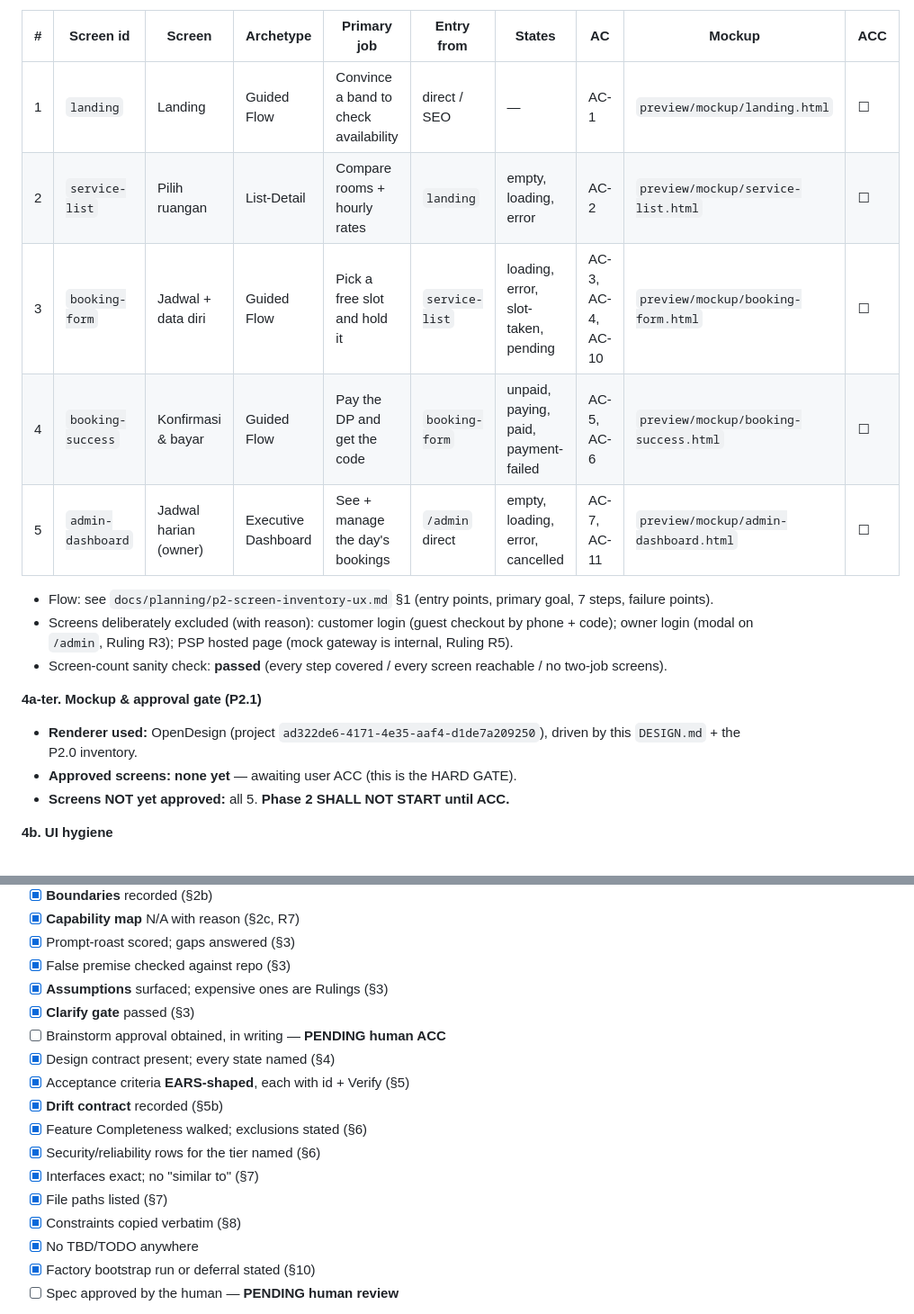
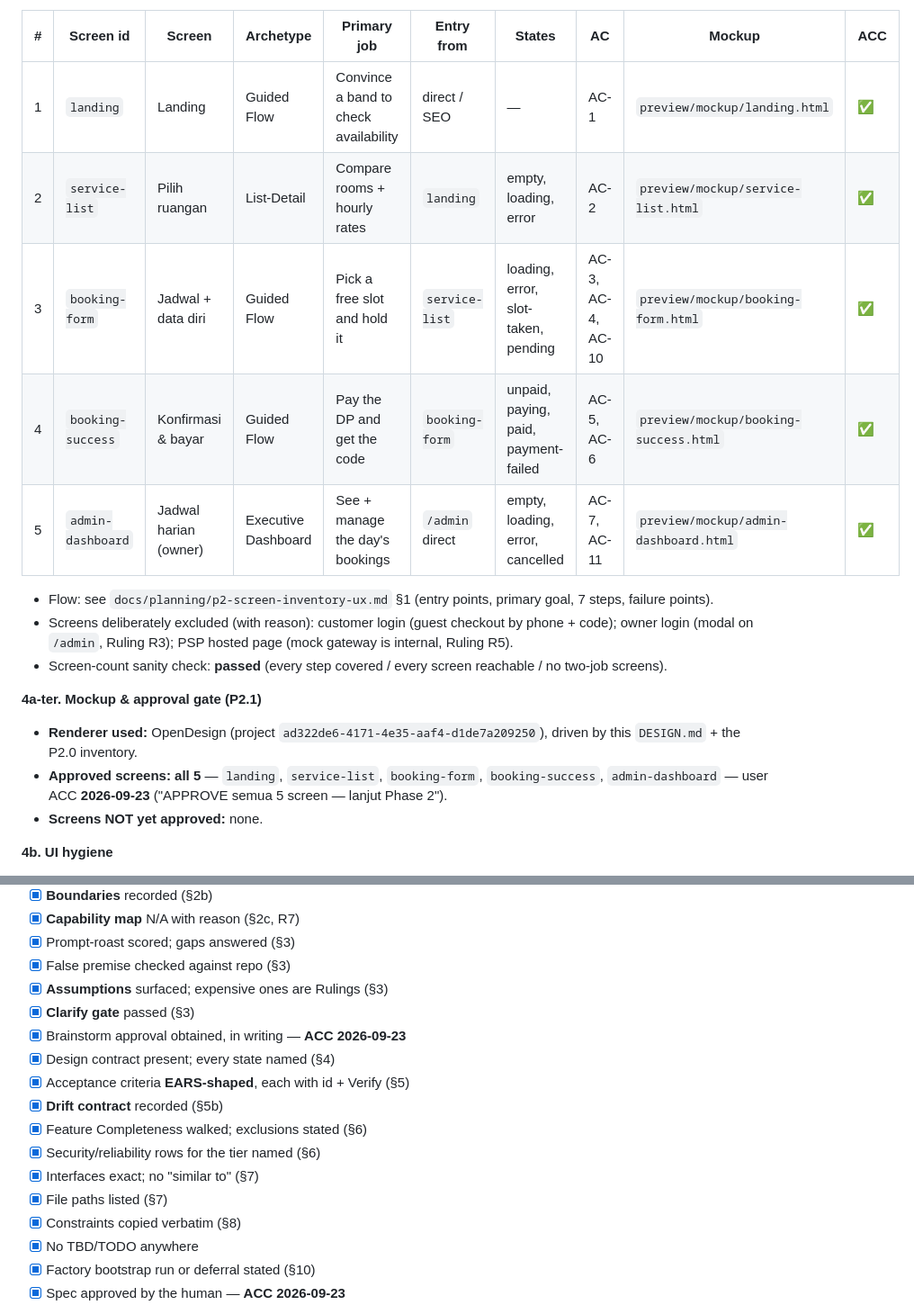
Before and after one commit to Samidkun/ruang-gema, a Markdown page: docs/HANDOFF.md, 2 parts joined by grey strips. Shown at 90% size. Drawn GitHub-style.

Commit message:
docs(handoff): record user ACC on all 5 mockups; freeze handoff

```diff
--- a/docs/HANDOFF.md
+++ b/docs/HANDOFF.md
@@ -87,11 +87,11 @@ not bundle independently testable capabilities.`
 
 | # | Screen id | Screen | Archetype | Primary job | Entry from | States | AC | Mockup | ACC |
 |---|-----------|--------|-----------|-------------|------------|--------|----|--------|-----|
-| 1 | `landing` | Landing | Guided Flow | Convince a band to check availability | direct / SEO | — | AC-1 | `preview/mockup/landing.html` | ☐ |
-| 2 | `service-list` | Pilih ruangan | List-Detail | Compare rooms + hourly rates | `landing` | empty, loading, error | AC-2 | `preview/mockup/service-list.html` | ☐ |
-| 3 | `booking-form` | Jadwal + data diri | Guided Flow | Pick a free slot and hold it | `service-list` | loading, error, slot-taken, pending | AC-3, AC-4, AC-10 | `preview/mockup/booking-form.html` | ☐ |
-| 4 | `booking-success` | Konfirmasi & bayar | Guided Flow | Pay the DP and get the code | `booking-form` | unpaid, paying, paid, payment-failed | AC-5, AC-6 | `preview/mockup/booking-success.html` | ☐ |
-| 5 | `admin-dashboard` | Jadwal harian (owner) | Executive Dashboard | See + manage the day's bookings | `/admin` direct | empty, loading, error, cancelled | AC-7, AC-11 | `preview/mockup/admin-dashboard.html` | ☐ |
+| 1 | `landing` | Landing | Guided Flow | Convince a band to check availability | direct / SEO | — | AC-1 | `preview/mockup/landing.html` | ✅ |
+| 2 | `service-list` | Pilih ruangan | List-Detail | Compare rooms + hourly rates | `landing` | empty, loading, error | AC-2 | `preview/mockup/service-list.html` | ✅ |
+| 3 | `booking-form` | Jadwal + data diri | Guided Flow | Pick a free slot and hold it | `service-list` | loading, error, slot-taken, pending | AC-3, AC-4, AC-10 | `preview/mockup/booking-form.html` | ✅ |
+| 4 | `booking-success` | Konfirmasi & bayar | Guided Flow | Pay the DP and get the code | `booking-form` | unpaid, paying, paid, payment-failed | AC-5, AC-6 | `preview/mockup/booking-success.html` | ✅ |
+| 5 | `admin-dashboard` | Jadwal harian (owner) | Executive Dashboard | See + manage the day's bookings | `/admin` direct | empty, loading, error, cancelled | AC-7, AC-11 | `preview/mockup/admin-dashboard.html` | ✅ |
 
 - Flow: see `docs/planning/p2-screen-inventory-ux.md` §1 (entry points, primary
   goal, 7 steps, failure points).
@@ -104,8 +104,10 @@ not bundle independently testable capabilities.`
 **4a-ter. Mockup & approval gate (P2.1)**
 - **Renderer used:** OpenDesign (project `ad322de6-4171-4e35-aaf4-d1de7a209250`),
   driven by this `DESIGN.md` + the P2.0 inventory.
-- **Approved screens:** **none yet** — awaiting user ACC (this is the HARD GATE).
-- **Screens NOT yet approved:** all 5. **Phase 2 SHALL NOT START until ACC.**
+- **Approved screens:** **all 5** — `landing`, `service-list`, `booking-form`,
+  `booking-success`, `admin-dashboard` — user ACC **2026-09-23** ("APPROVE semua 5
+  screen — lanjut Phase 2").
+- **Screens NOT yet approved:** none.
 
 **4b. UI hygiene**
 - Playbook loaded (one): `reference/new-work.md` (new interface).
@@ -272,7 +274,7 @@ Full contract: `docs/planning/p2-architecture-contracts.md` §2–3.
 - [x] False premise checked against repo (§3)
 - [x] **Assumptions** surfaced; expensive ones are Rulings (§3)
 - [x] **Clarify gate** passed (§3)
-- [ ] Brainstorm approval obtained, in writing — **PENDING human ACC**
+- [x] Brainstorm approval obtained, in writing — **ACC 2026-09-23**
 - [x] Design contract present; every state named (§4)
 - [x] Acceptance criteria **EARS-shaped**, each with id + Verify (§5)
 - [x] **Drift contract** recorded (§5b)
@@ -283,5 +285,5 @@ Full contract: `docs/planning/p2-architecture-contracts.md` §2–3.
 - [x] Constraints copied verbatim (§8)
 - [x] No TBD/TODO anywhere
 - [x] Factory bootstrap run or deferral stated (§10)
-- [ ] Spec approved by the human — **PENDING human review**
+- [x] Spec approved by the human — **ACC 2026-09-23**
 
```
Also changed, not shown: other parts of docs/HANDOFF.md (+1 -1 lines).
